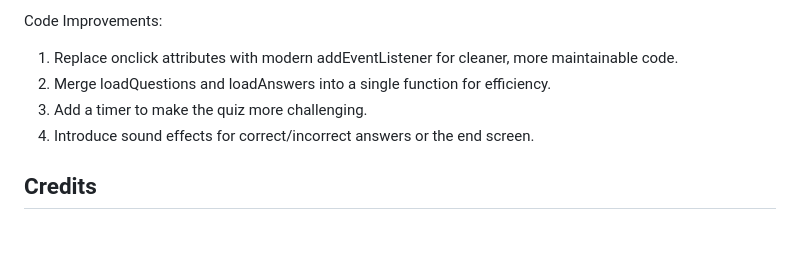
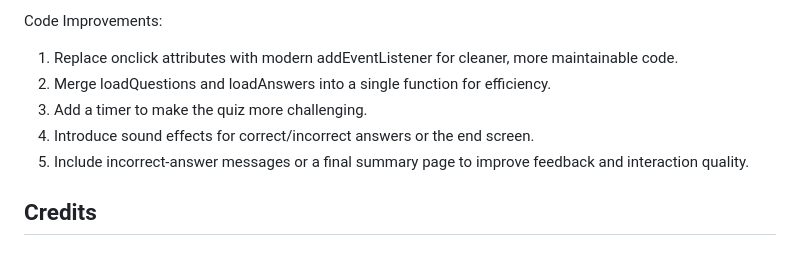
Before and after one commit to katherinewadge-berrospi/Quiz-of-the-year, a Markdown page: README.md, the part around the change. GitHub-like rendering.

Commit message:
Another improvement was added - a final summary page to improve feedback and interaction quality

```diff
--- a/README.md
+++ b/README.md
@@ -120,7 +120,7 @@ Code Improvements:
 2. Merge loadQuestions and loadAnswers into a single function for efficiency.
 3. Add a timer to make the quiz more challenging.
 4. Introduce sound effects for correct/incorrect answers or the end screen.
-
+5. Include incorrect-answer messages or a final summary page to improve feedback and interaction quality.
 
 
 ## Credits
```
